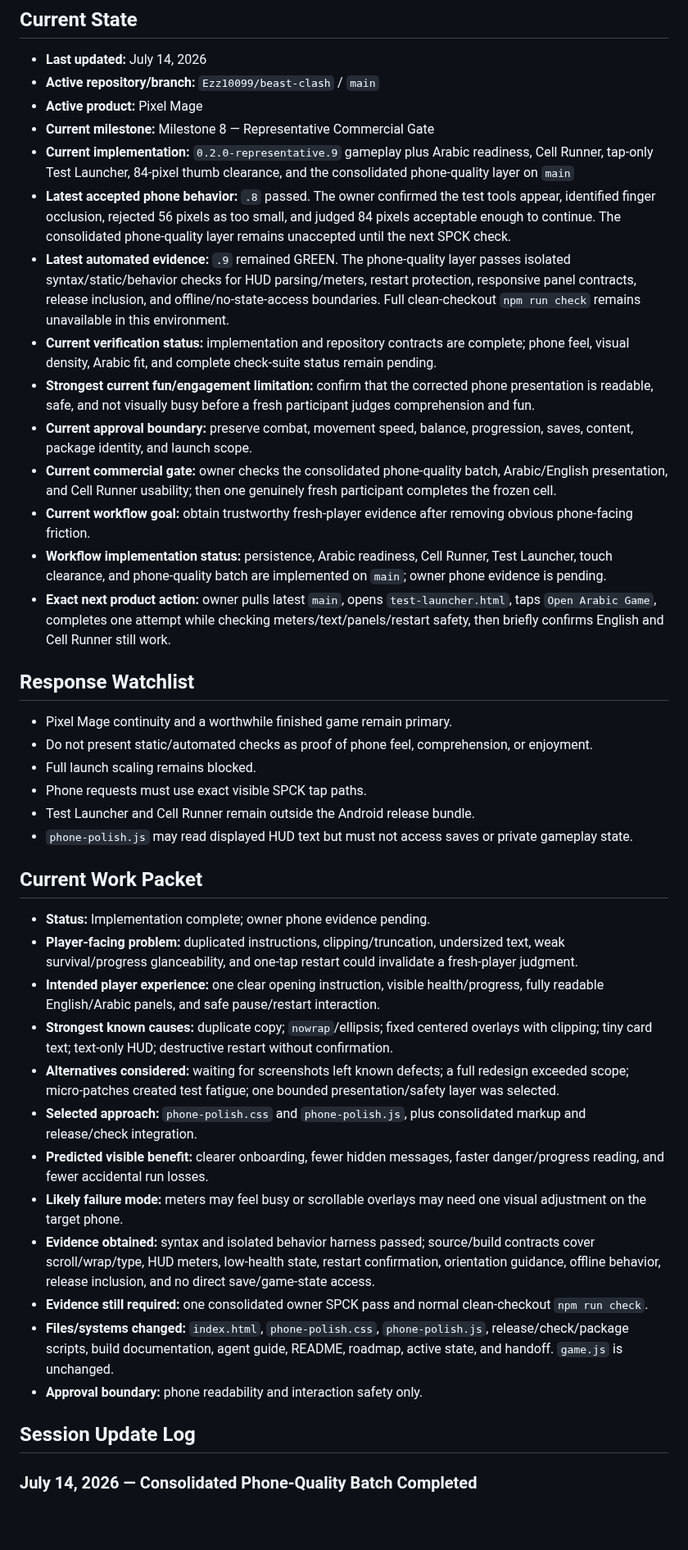
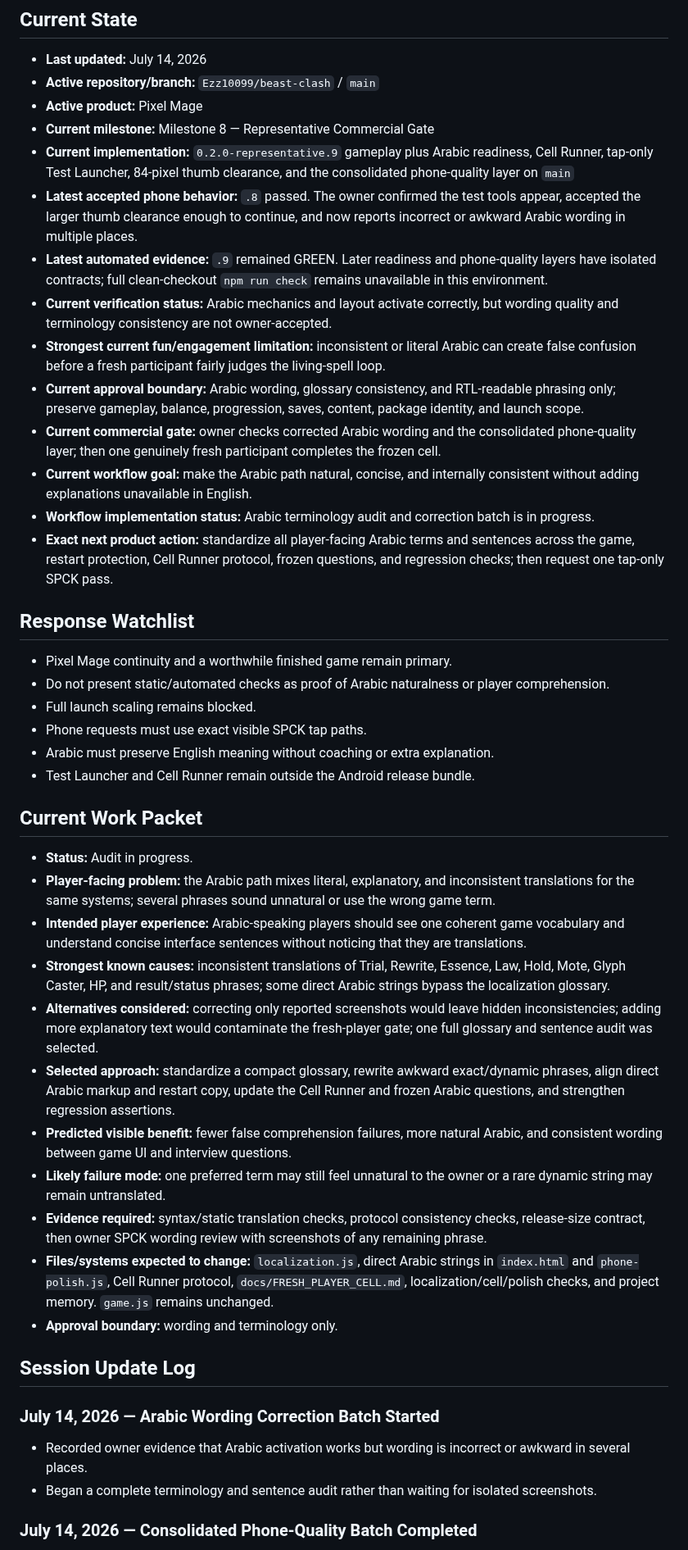
Before and after one commit to Ezz10099/beast-clash, a Markdown page: docs/ACTIVE_SESSION.md, the part around one of its changes. Shown at 82% size. Drawn GitHub-style; blank space fills up the shorter version.

Commit message:
Start Arabic terminology and wording correction batch

```diff
--- a/docs/ACTIVE_SESSION.md
+++ b/docs/ACTIVE_SESSION.md
@@ -11,41 +11,45 @@ This mutable state must remain active throughout a ChatGPT/Codex work session. I
 - **Active product:** Pixel Mage
 - **Current milestone:** Milestone 8 — Representative Commercial Gate
 - **Current implementation:** `0.2.0-representative.9` gameplay plus Arabic readiness, Cell Runner, tap-only Test Launcher, 84-pixel thumb clearance, and the consolidated phone-quality layer on `main`
-- **Latest accepted phone behavior:** `.8` passed. The owner confirmed the test tools appear, identified finger occlusion, rejected 56 pixels as too small, and judged 84 pixels acceptable enough to continue. The consolidated phone-quality layer remains unaccepted until the next SPCK check.
-- **Latest automated evidence:** `.9` remained GREEN. The phone-quality layer passes isolated syntax/static/behavior checks for HUD parsing/meters, restart protection, responsive panel contracts, release inclusion, and offline/no-state-access boundaries. Full clean-checkout `npm run check` remains unavailable in this environment.
-- **Current verification status:** implementation and repository contracts are complete; phone feel, visual density, Arabic fit, and complete check-suite status remain pending.
-- **Strongest current fun/engagement limitation:** confirm that the corrected phone presentation is readable, safe, and not visually busy before a fresh participant judges comprehension and fun.
-- **Current approval boundary:** preserve combat, movement speed, balance, progression, saves, content, package identity, and launch scope.
-- **Current commercial gate:** owner checks the consolidated phone-quality batch, Arabic/English presentation, and Cell Runner usability; then one genuinely fresh participant completes the frozen cell.
-- **Current workflow goal:** obtain trustworthy fresh-player evidence after removing obvious phone-facing friction.
-- **Workflow implementation status:** persistence, Arabic readiness, Cell Runner, Test Launcher, touch clearance, and phone-quality batch are implemented on `main`; owner phone evidence is pending.
-- **Exact next product action:** owner pulls latest `main`, opens `test-launcher.html`, taps `Open Arabic Game`, completes one attempt while checking meters/text/panels/restart safety, then briefly confirms English and Cell Runner still work.
+- **Latest accepted phone behavior:** `.8` passed. The owner confirmed the test tools appear, accepted the larger thumb clearance enough to continue, and now reports incorrect or awkward Arabic wording in multiple places.
+- **Latest automated evidence:** `.9` remained GREEN. Later readiness and phone-quality layers have isolated contracts; full clean-checkout `npm run check` remains unavailable in this environment.
+- **Current verification status:** Arabic mechanics and layout activate correctly, but wording quality and terminology consistency are not owner-accepted.
+- **Strongest current fun/engagement limitation:** inconsistent or literal Arabic can create false confusion before a fresh participant fairly judges the living-spell loop.
+- **Current approval boundary:** Arabic wording, glossary consistency, and RTL-readable phrasing only; preserve gameplay, balance, progression, saves, content, package identity, and launch scope.
+- **Current commercial gate:** owner checks corrected Arabic wording and the consolidated phone-quality layer; then one genuinely fresh participant completes the frozen cell.
+- **Current workflow goal:** make the Arabic path natural, concise, and internally consistent without adding explanations unavailable in English.
+- **Workflow implementation status:** Arabic terminology audit and correction batch is in progress.
+- **Exact next product action:** standardize all player-facing Arabic terms and sentences across the game, restart protection, Cell Runner protocol, frozen questions, and regression checks; then request one tap-only SPCK pass.
 
 ## Response Watchlist
 
 - Pixel Mage continuity and a worthwhile finished game remain primary.
-- Do not present static/automated checks as proof of phone feel, comprehension, or enjoyment.
+- Do not present static/automated checks as proof of Arabic naturalness or player comprehension.
 - Full launch scaling remains blocked.
 - Phone requests must use exact visible SPCK tap paths.
+- Arabic must preserve English meaning without coaching or extra explanation.
 - Test Launcher and Cell Runner remain outside the Android release bundle.
-- `phone-polish.js` may read displayed HUD text but must not access saves or private gameplay state.
 
 ## Current Work Packet
 
-- **Status:** Implementation complete; owner phone evidence pending.
-- **Player-facing problem:** duplicated instructions, clipping/truncation, undersized text, weak survival/progress glanceability, and one-tap restart could invalidate a fresh-player judgment.
-- **Intended player experience:** one clear opening instruction, visible health/progress, fully readable English/Arabic panels, and safe pause/restart interaction.
-- **Strongest known causes:** duplicate copy; `nowrap`/ellipsis; fixed centered overlays with clipping; tiny card text; text-only HUD; destructive restart without confirmation.
-- **Alternatives considered:** waiting for screenshots left known defects; a full redesign exceeded scope; micro-patches created test fatigue; one bounded presentation/safety layer was selected.
-- **Selected approach:** `phone-polish.css` and `phone-polish.js`, plus consolidated markup and release/check integration.
-- **Predicted visible benefit:** clearer onboarding, fewer hidden messages, faster danger/progress reading, and fewer accidental run losses.
-- **Likely failure mode:** meters may feel busy or scrollable overlays may need one visual adjustment on the target phone.
-- **Evidence obtained:** syntax and isolated behavior harness passed; source/build contracts cover scroll/wrap/type, HUD meters, low-health state, restart confirmation, orientation guidance, offline behavior, release inclusion, and no direct save/game-state access.
-- **Evidence still required:** one consolidated owner SPCK pass and normal clean-checkout `npm run check`.
-- **Files/systems changed:** `index.html`, `phone-polish.css`, `phone-polish.js`, release/check/package scripts, build documentation, agent guide, README, roadmap, active state, and handoff. `game.js` is unchanged.
-- **Approval boundary:** phone readability and interaction safety only.
+- **Status:** Audit in progress.
+- **Player-facing problem:** the Arabic path mixes literal, explanatory, and inconsistent translations for the same systems; several phrases sound unnatural or use the wrong game term.
+- **Intended player experience:** Arabic-speaking players should see one coherent game vocabulary and understand concise interface sentences without noticing that they are translations.
+- **Strongest known causes:** inconsistent translations of Trial, Rewrite, Essence, Law, Hold, Mote, Glyph Caster, HP, and result/status phrases; some direct Arabic strings bypass the localization glossary.
+- **Alternatives considered:** correcting only reported screenshots would leave hidden inconsistencies; adding more explanatory text would contaminate the fresh-player gate; one full glossary and sentence audit was selected.
+- **Selected approach:** standardize a compact glossary, rewrite awkward exact/dynamic phrases, align direct Arabic markup and restart copy, update the Cell Runner and frozen Arabic questions, and strengthen regression assertions.
+- **Predicted visible benefit:** fewer false comprehension failures, more natural Arabic, and consistent wording between game UI and interview questions.
+- **Likely failure mode:** one preferred term may still feel unnatural to the owner or a rare dynamic string may remain untranslated.
+- **Evidence required:** syntax/static translation checks, protocol consistency checks, release-size contract, then owner SPCK wording review with screenshots of any remaining phrase.
+- **Files/systems expected to change:** `localization.js`, direct Arabic strings in `index.html` and `phone-polish.js`, Cell Runner protocol, `docs/FRESH_PLAYER_CELL.md`, localization/cell/polish checks, and project memory. `game.js` remains unchanged.
+- **Approval boundary:** wording and terminology only.
 
 ## Session Update Log
 
+### July 14, 2026 — Arabic Wording Correction Batch Started
+
+- Recorded owner evidence that Arabic activation works but wording is incorrect or awkward in several places.
+- Began a complete terminology and sentence audit rather than waiting for isolated screenshots.
+
 ### July 14, 2026 — Consolidated Phone-Quality Batch Completed
 
```
Also changed, not shown: other parts of docs/ACTIVE_SESSION.md (+1 -10 lines).
